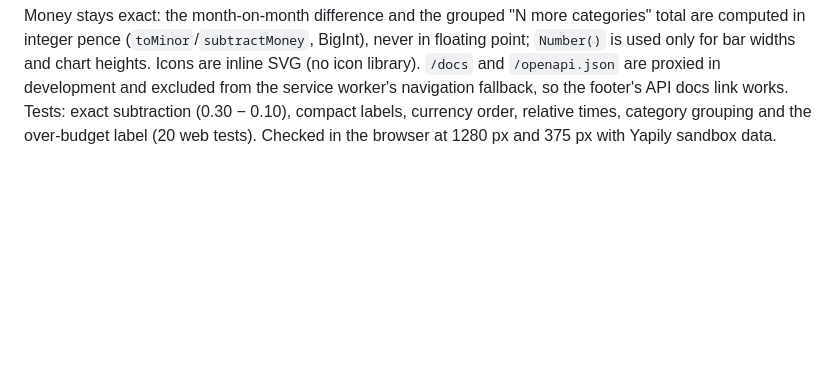
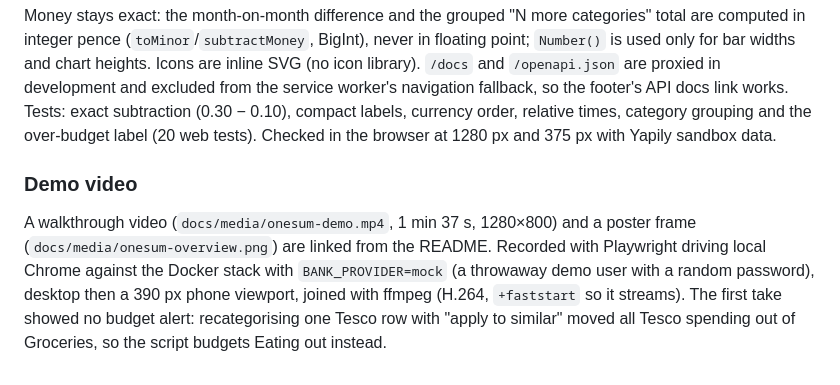
Before and after one commit to Najipian/finance-app, a Markdown page: docs/development-log.md, the part around the change. Drawn GitHub-style; blank space fills up the shorter version.

```diff
--- a/docs/development-log.md
+++ b/docs/development-log.md
@@ -686,3 +686,13 @@ and excluded from the service worker's navigation fallback, so the footer's API
 link works. Tests: exact subtraction (0.30 − 0.10), compact labels, currency order,
 relative times, category grouping and the over-budget label (20 web tests).
 Checked in the browser at 1280 px and 375 px with Yapily sandbox data.
+
+### Demo video
+
+A walkthrough video (`docs/media/onesum-demo.mp4`, 1 min 37 s, 1280×800) and a poster
+frame (`docs/media/onesum-overview.png`) are linked from the README. Recorded with
+Playwright driving local Chrome against the Docker stack with `BANK_PROVIDER=mock`
+(a throwaway demo user with a random password), desktop then a 390 px phone viewport,
+joined with ffmpeg (H.264, `+faststart` so it streams). The first take showed no budget
+alert: recategorising one Tesco row with "apply to similar" moved all Tesco spending
+out of Groceries, so the script budgets Eating out instead.
```
Also changed, not shown: README.md (+6 -0 lines), docs/media/onesum-overview.png (added), 1 other file.
